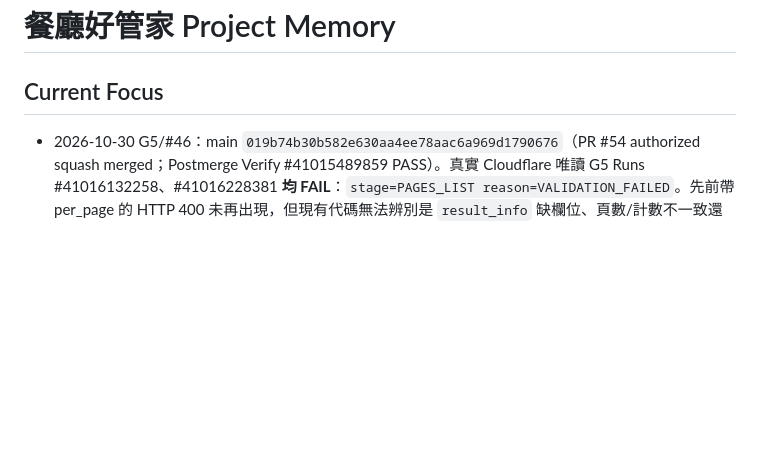
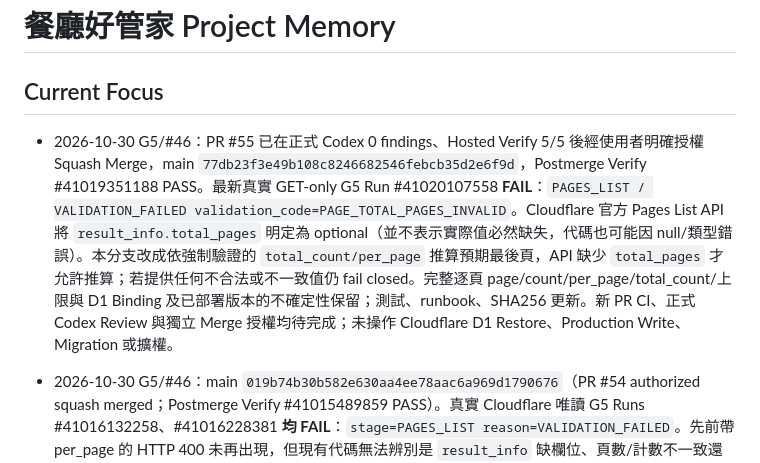
Before and after one commit to hun186/restaurant-business-poc, a Markdown page: .codex/memory.md, the part around the change. Rendered like a GitHub page; blank space fills up the shorter version.

Commit message:
docs(g5): record optional Pages total_pages contract, real failure and next approval gates

```diff
--- a/.codex/memory.md
+++ b/.codex/memory.md
@@ -1,6 +1,8 @@
 # 餐廳好管家 Project Memory
 
 ## Current Focus
+
+- 2026-10-30 G5/#46：PR #55 已在正式 Codex 0 findings、Hosted Verify 5/5 後經使用者明確授權 Squash Merge，main `77db23f3e49b108c8246682546febcb35d2e6f9d`，Postmerge Verify #41019351188 PASS。最新真實 GET-only G5 Run #41020107558 **FAIL**：`PAGES_LIST / VALIDATION_FAILED validation_code=PAGE_TOTAL_PAGES_INVALID`。Cloudflare 官方 Pages List API 將 `result_info.total_pages` 明定為 optional（並不表示實際值必然缺失，代碼也可能因 null/類型錯誤）。本分支改成依強制驗證的 `total_count/per_page` 推算預期最後頁，API 缺少 `total_pages` 才允許推算；若提供任何不合法或不一致值仍 fail closed。完整逐頁 page/count/per_page/total_count/上限與 D1 Binding 及已部署版本的不確定性保留；測試、runbook、SHA256 更新。新 PR CI、正式 Codex Review 與獨立 Merge 授權均待完成；未操作 Cloudflare D1 Restore、Production Write、Migration 或擴權。
 
 - 2026-10-30 G5/#46：main `019b74b30b582e630aa4ee78aac6a969d1790676`（PR #54 authorized squash merged；Postmerge Verify #41015489859 PASS）。真實 Cloudflare 唯讀 G5 Runs #41016132258、#41016228381 **均 FAIL**：`stage=PAGES_LIST reason=VALIDATION_FAILED`。先前帶 per_page 的 HTTP 400 未再出現，但現有代碼無法辨別是 `result_info` 缺欄位、頁數/計數不一致還是專案名稱。由於 Cloudflare API result_info/內部欄位允許選填，**不得放鬆完整分頁驗證並宣稱通過**。本分支加入只包含固定列舉的 `validation_code` 診斷、合成回歸、SHA256、runbook，讓下一輪遠端 GET-only Run 具體定位；並保留完整 Fail Closed、Pages deployed bindings 仍需另證、不做 Restore/Production D1 Write。此 PR 仍待 Hosted CI/Codex 與使用者 Merge 授權。
 
```
